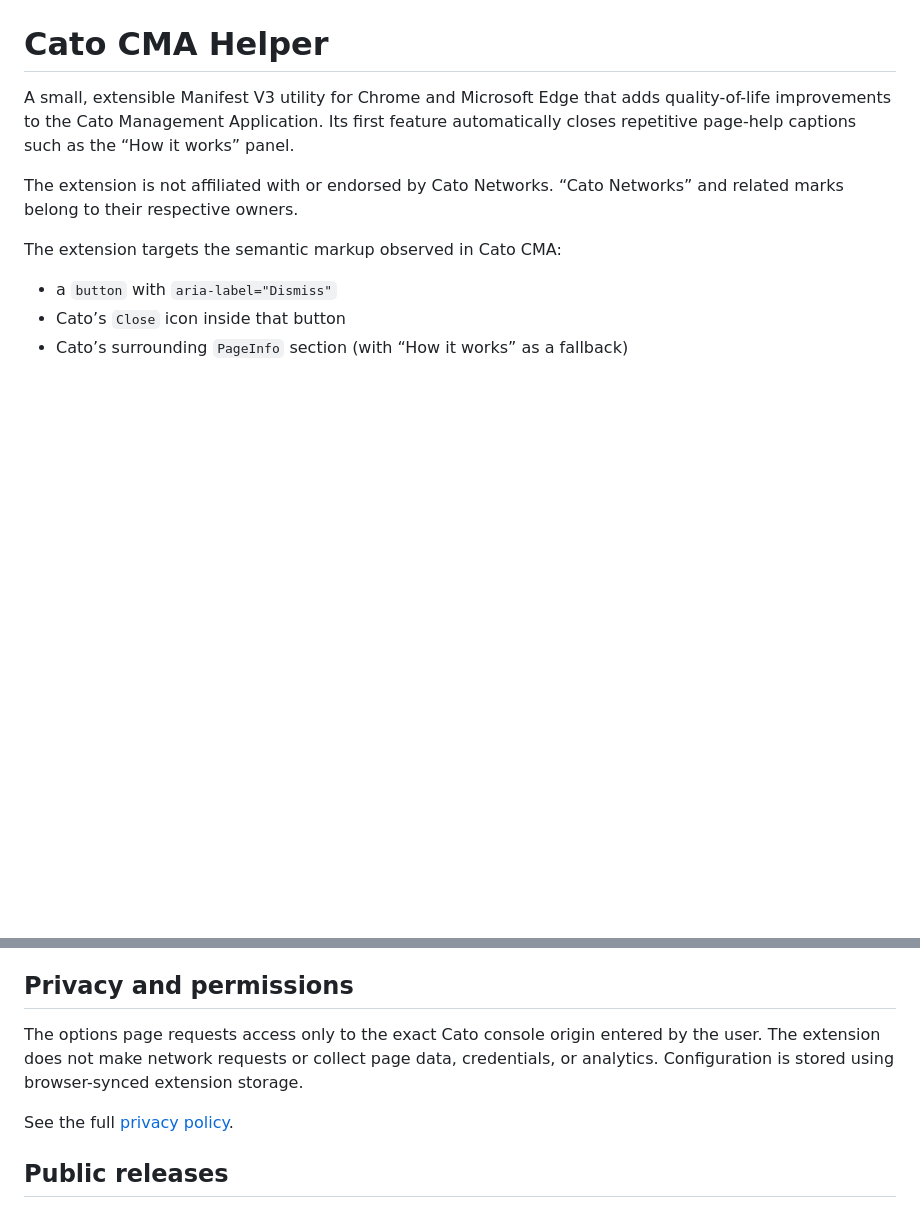
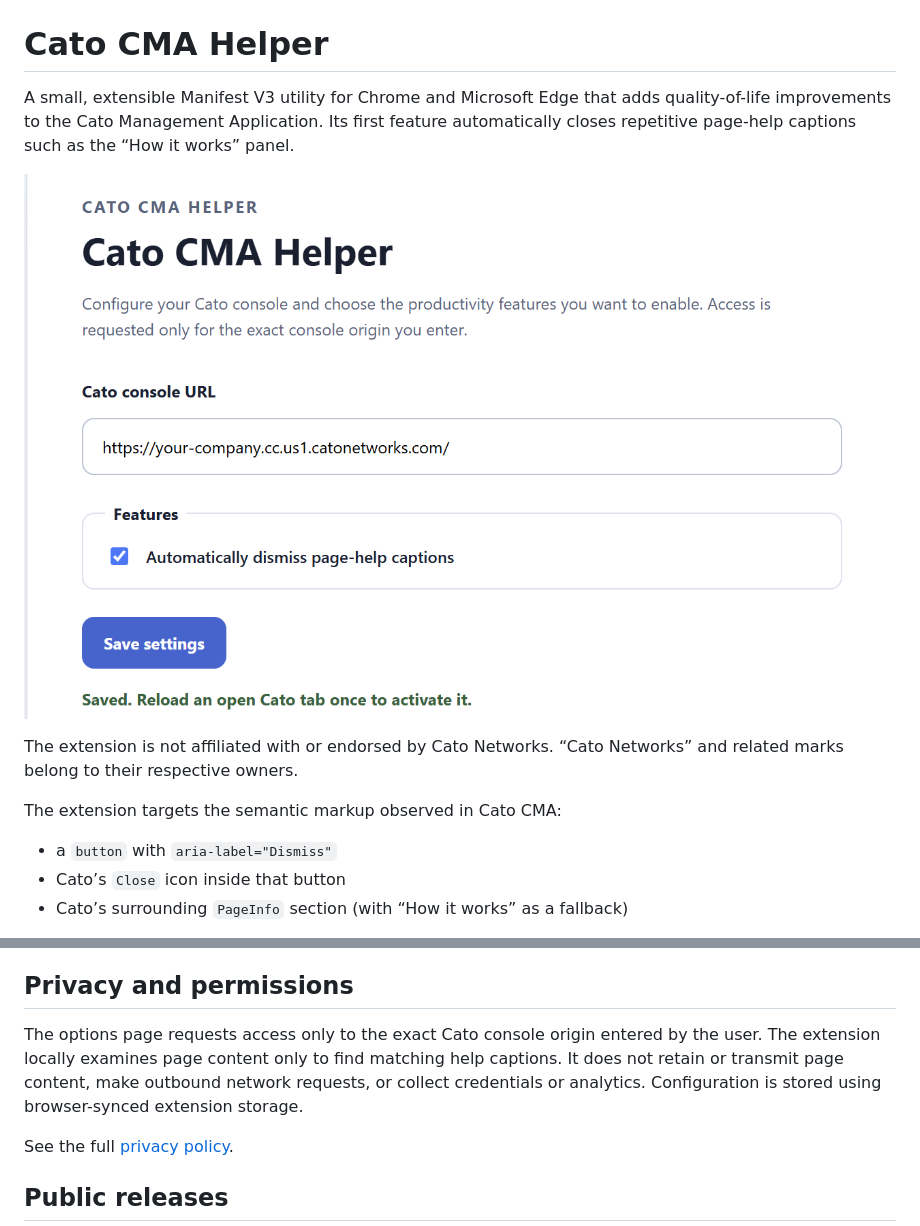
Before and after one commit to IsmaelJCarlo/cato-cma-helper, a Markdown page: README.md, 2 parts joined by grey strips. Drawn GitHub-style; pictures changed too: assets/screenshots/cato-cma-helper-settings-1280x800.png (added); blank space fills up the shorter version.

Commit message:
Add privacy-safe store screenshot

```diff
--- a/README.md
+++ b/README.md
@@ -4,6 +4,8 @@ A small, extensible Manifest V3 utility for Chrome and Microsoft Edge that adds
 quality-of-life improvements to the Cato Management Application. Its first
 feature automatically closes repetitive page-help captions such as the “How it
 works” panel.
+
+![Cato CMA Helper settings](assets/screenshots/cato-cma-helper-settings-1280x800.png)
 
 The extension is not affiliated with or endorsed by Cato Networks. “Cato
 Networks” and related marks belong to their respective owners.
@@ -45,9 +47,10 @@ certification, use the unpacked development installation below.
 ## Privacy and permissions
 
 The options page requests access only to the exact Cato console origin entered
-by the user. The extension does not make network requests or collect page data,
-credentials, or analytics. Configuration is stored using browser-synced
-extension storage.
+by the user. The extension locally examines page content only to find matching
+help captions. It does not retain or transmit page content, make outbound
+network requests, or collect credentials or analytics. Configuration is stored
+using browser-synced extension storage.
 
 See the full [privacy policy](PRIVACY.md).
 
```
Also changed, not shown: GOOGLE_WEB_STORE_SUBMISSION.md (+8 -4 lines), STORE_SUBMISSION.md (+2 -0 lines), assets/screenshots/cato-cma-helper-settings-source.png (added).
